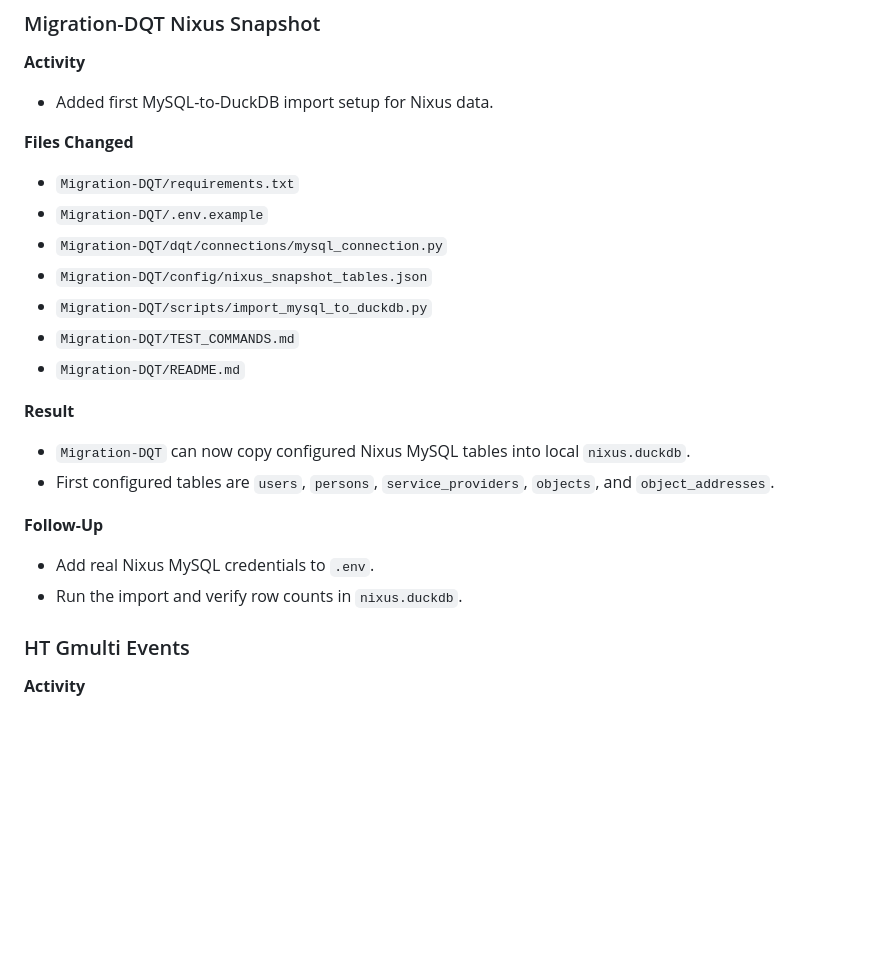
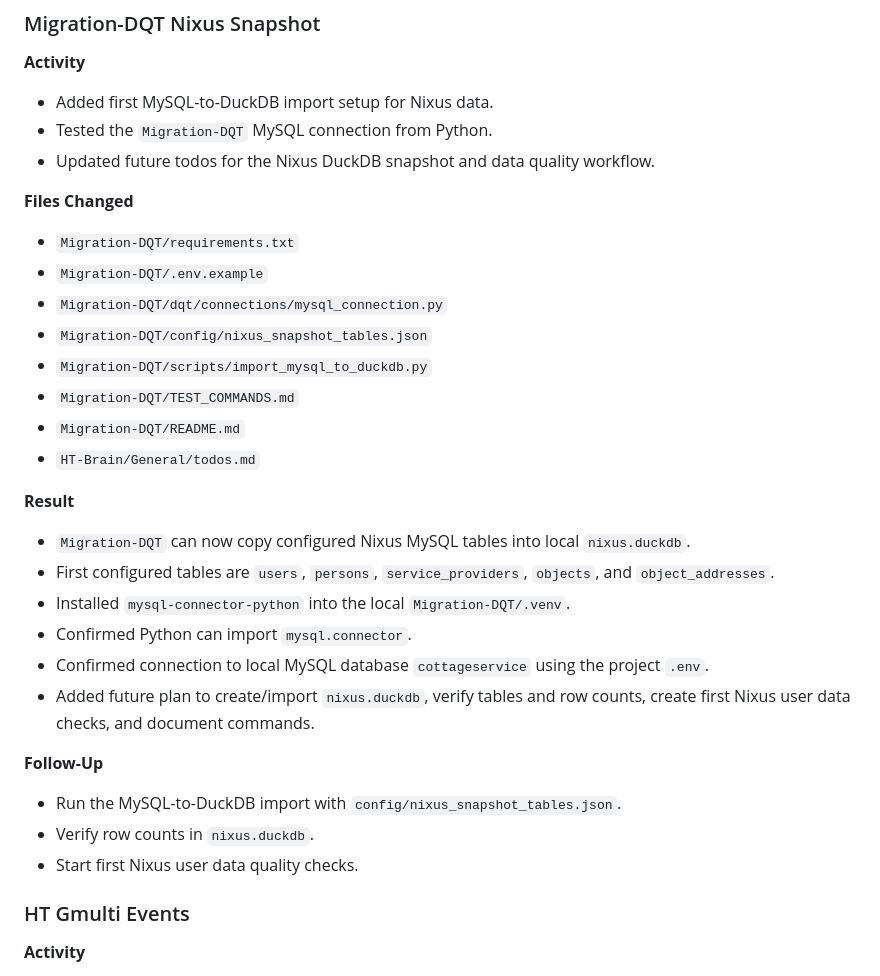
Before and after one commit to Ghezai/HT-Brain, a Markdown page: General/activities/08-to-14-06-2026_W24.md, the part around the change. Drawn GitHub-style; blank space fills up the shorter version.

Commit message:
update activites

```diff
--- a/General/activities/08-to-14-06-2026_W24.md
+++ b/General/activities/08-to-14-06-2026_W24.md
@@ -33,6 +33,8 @@
 **Activity**
 
 - Added first MySQL-to-DuckDB import setup for Nixus data.
+- Tested the `Migration-DQT` MySQL connection from Python.
+- Updated future todos for the Nixus DuckDB snapshot and data quality workflow.
 
 **Files Changed**
 
@@ -43,16 +45,22 @@
 - `Migration-DQT/scripts/import_mysql_to_duckdb.py`
 - `Migration-DQT/TEST_COMMANDS.md`
 - `Migration-DQT/README.md`
+- `HT-Brain/General/todos.md`
 
 **Result**
 
 - `Migration-DQT` can now copy configured Nixus MySQL tables into local `nixus.duckdb`.
 - First configured tables are `users`, `persons`, `service_providers`, `objects`, and `object_addresses`.
+- Installed `mysql-connector-python` into the local `Migration-DQT/.venv`.
+- Confirmed Python can import `mysql.connector`.
+- Confirmed connection to local MySQL database `cottageservice` using the project `.env`.
+- Added future plan to create/import `nixus.duckdb`, verify tables and row counts, create first Nixus user data checks, and document commands.
 
 **Follow-Up**
 
-- Add real Nixus MySQL credentials to `.env`.
-- Run the import and verify row counts in `nixus.duckdb`.
+- Run the MySQL-to-DuckDB import with `config/nixus_snapshot_tables.json`.
+- Verify row counts in `nixus.duckdb`.
+- Start first Nixus user data quality checks.
 
 ### HT Gmulti Events
 
```
